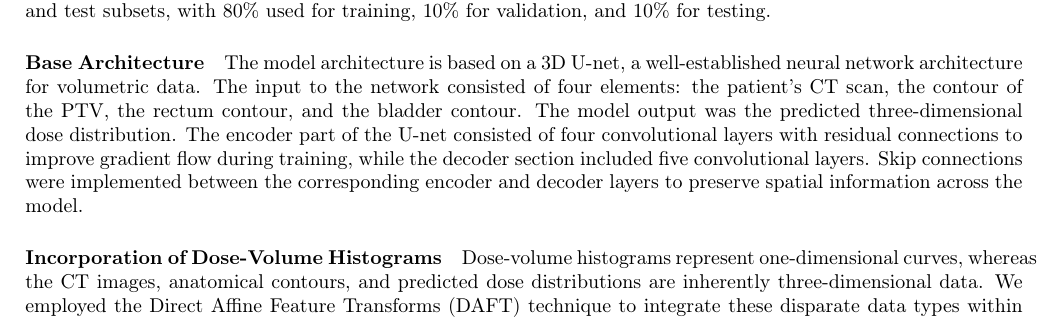
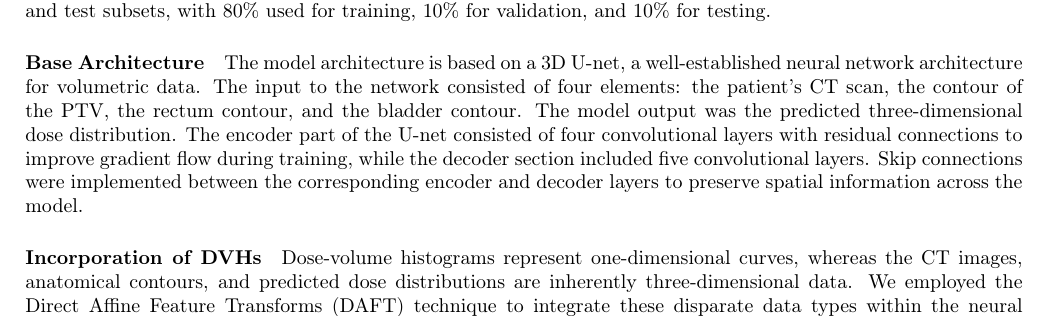
Before and after one commit to pauldubois98/PhD, a LaTeX paper (6_automation_mimicking/6_main.tex, which reads 6_automation_mimicking/6_content.tex): part of page 2 of 5, cut so that both start at the same text. Compiled offline with pdfLaTeX.

Commit message:
added citations

```diff
--- a/6_automation_mimicking/6_content.tex
+++ b/6_automation_mimicking/6_content.tex
@@ -44,10 +44,9 @@ The model output was the predicted three-dimensional dose distribution.
 The encoder part of the U-net consisted of four convolutional layers with residual connections to improve gradient flow during training, while the decoder section included five convolutional layers.
 Skip connections were implemented between the corresponding encoder and decoder layers to preserve spatial information across the model.
 
-\paragraph{Incorporation of Dose-Volume Histograms}
+\paragraph{Incorporation of DVHs}
 Dose-volume histograms represent one-dimensional curves, whereas the CT images, anatomical contours, and predicted dose distributions are inherently three-dimensional data.
-We employed the Direct Affine Feature Transforms (DAFT) technique to integrate these disparate data types within the neural network.
-%add citation [3]
+We employed the Direct Affine Feature Transforms (DAFT) technique to integrate these disparate data types within the neural network \cite{Polsterl2021}.
 DAFT dynamically scales latent feature maps within the network, enabling the combination of imaging data with DVH information.
 
 For this study, we incorporated the DVHs for the primary structures of interest: the PTV, rectum, and bladder.
```
Also changed, not shown: 6_automation_mimicking/6_content.tex (2 more changed lines).
